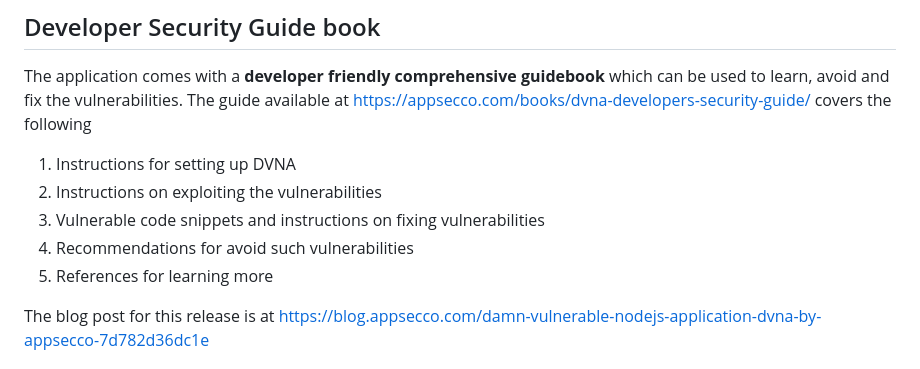
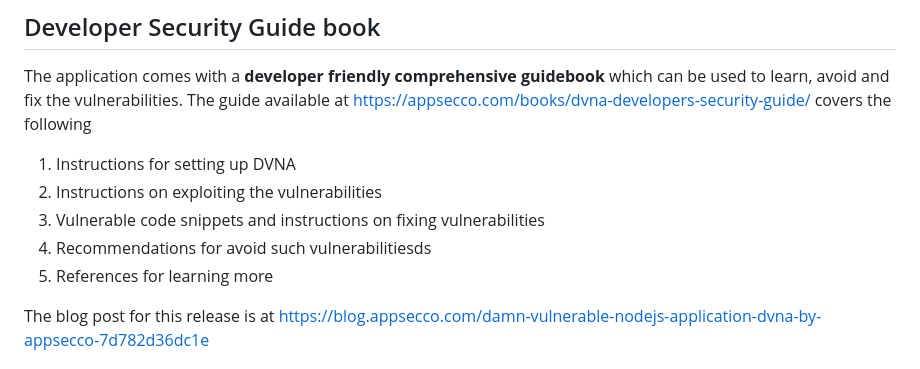
Before and after one commit to yevh/vulnCode, a Markdown page: README.md, the part around the change. Drawn GitHub-style.

```diff
--- a/README.md
+++ b/README.md
@@ -13,7 +13,7 @@ The application comes with a **developer friendly comprehensive guidebook** whic
 1. Instructions for setting up DVNA
 2. Instructions on exploiting the vulnerabilities
 3. Vulnerable code snippets and instructions on fixing vulnerabilities
-4. Recommendations for avoid such vulnerabilities
+4. Recommendations for avoid such vulnerabilitiesds
 5. References for learning more
 
 The blog post for this release is at https://blog.appsecco.com/damn-vulnerable-nodejs-application-dvna-by-appsecco-7d782d36dc1e
```
